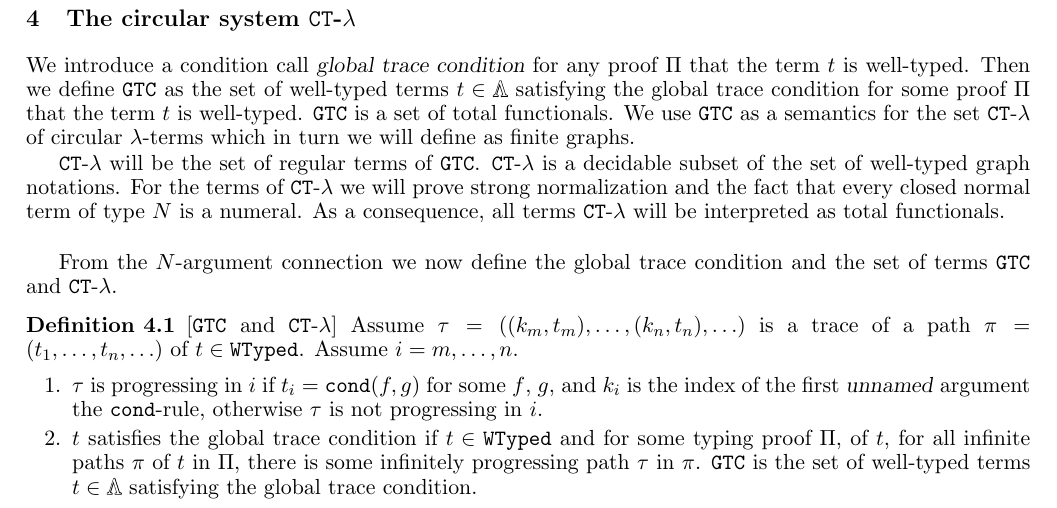
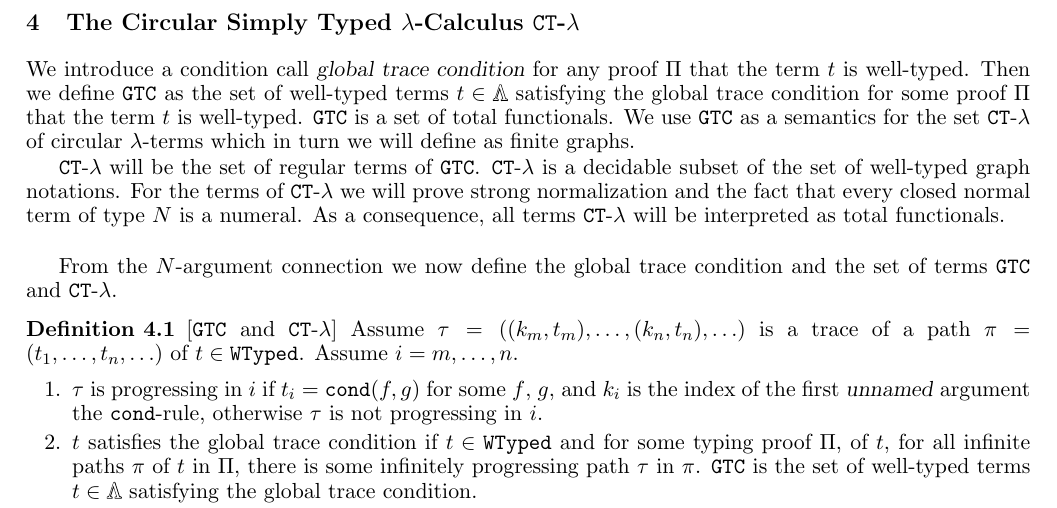
Before and after one commit to stefanoangeloberardi/MFPS25, a LaTeX document (main.tex, which reads section-circular-system-CTlambda.tex): part of page 9 of 15, cut at the place of the change. Compiled offline with pdfLaTeX.

Commit message:
Update section-circular-system-CTlambda.tex

```diff
--- a/section-circular-system-CTlambda.tex
+++ b/section-circular-system-CTlambda.tex
@@ -1,5 +1,5 @@
 
-\section{The circular system $\CTlambda$}
+\section{The Circular Simply Typed $\lambda$-Calculus $\CTlambda$}
 We introduce  a condition call \emph{global trace condition} for any proof
 $\Pi$ that the term $t$ is well-typed.
 Then we define $\GTC$ as the set of well-typed terms
```
